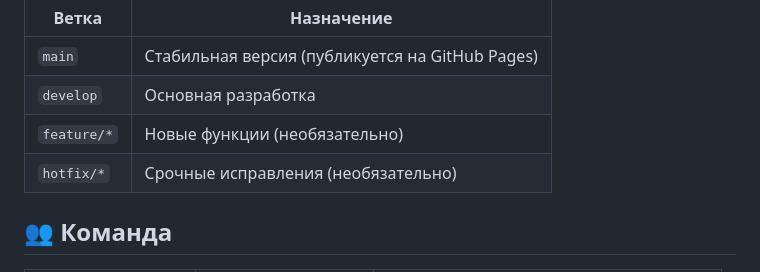
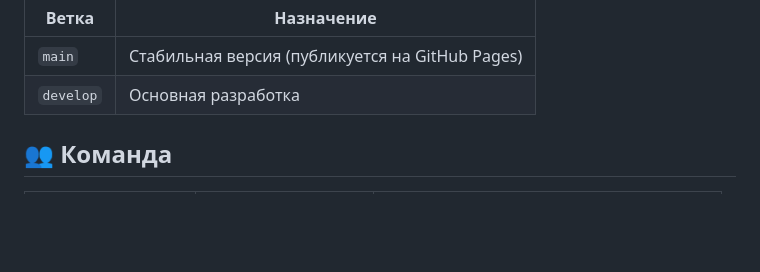
Before and after one commit to SiReXu/Cybermfua, a Markdown page: README.md, the part around the change. GitHub-like rendering; blank space fills up the shorter version.

Commit message:
Updt/readme

```diff
--- a/README.md
+++ b/README.md
@@ -122,8 +122,6 @@ gitGraph
 |---|---|
 | `main` | Стабильная версия (публикуется на GitHub Pages) |
 | `develop` | Основная разработка |
-| `feature/*` | Новые функции (необязательно) |
-| `hotfix/*` | Срочные исправления (необязательно) |
 
 ## 👥 Команда
 
```
